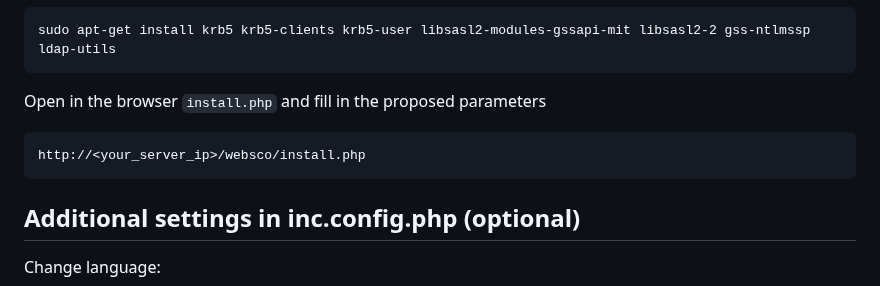
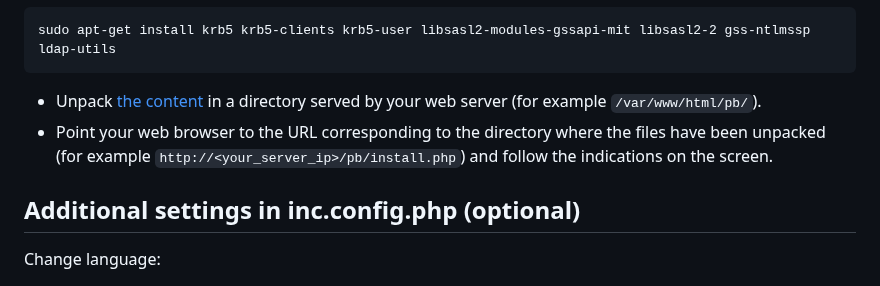
Before and after one commit to pfzim/ldap-phonebook, a Markdown page: README.md, the part around the change. Drawn GitHub-style.

````diff
--- a/README.md
+++ b/README.md
@@ -72,11 +72,8 @@ Optional: if you want to use keytab instead of login/password:
 sudo apt-get install krb5 krb5-clients krb5-user libsasl2-modules-gssapi-mit libsasl2-2 gss-ntlmssp ldap-utils
 ```
 
-Open in the browser `install.php` and fill in the proposed parameters
-
-```
-http://<your_server_ip>/websco/install.php
-```
+- Unpack [the content](https://github.com/pfzim/ldap-phonebook/archive/refs/heads/master.zip) in a directory served by your web server (for example `/var/www/html/pb/`).
+- Point your web browser to the URL corresponding to the directory where the files have been unpacked (for example `http://<your_server_ip>/pb/install.php`) and follow the indications on the screen.
 
 ## Additional settings in inc.config.php (optional)
 
````
